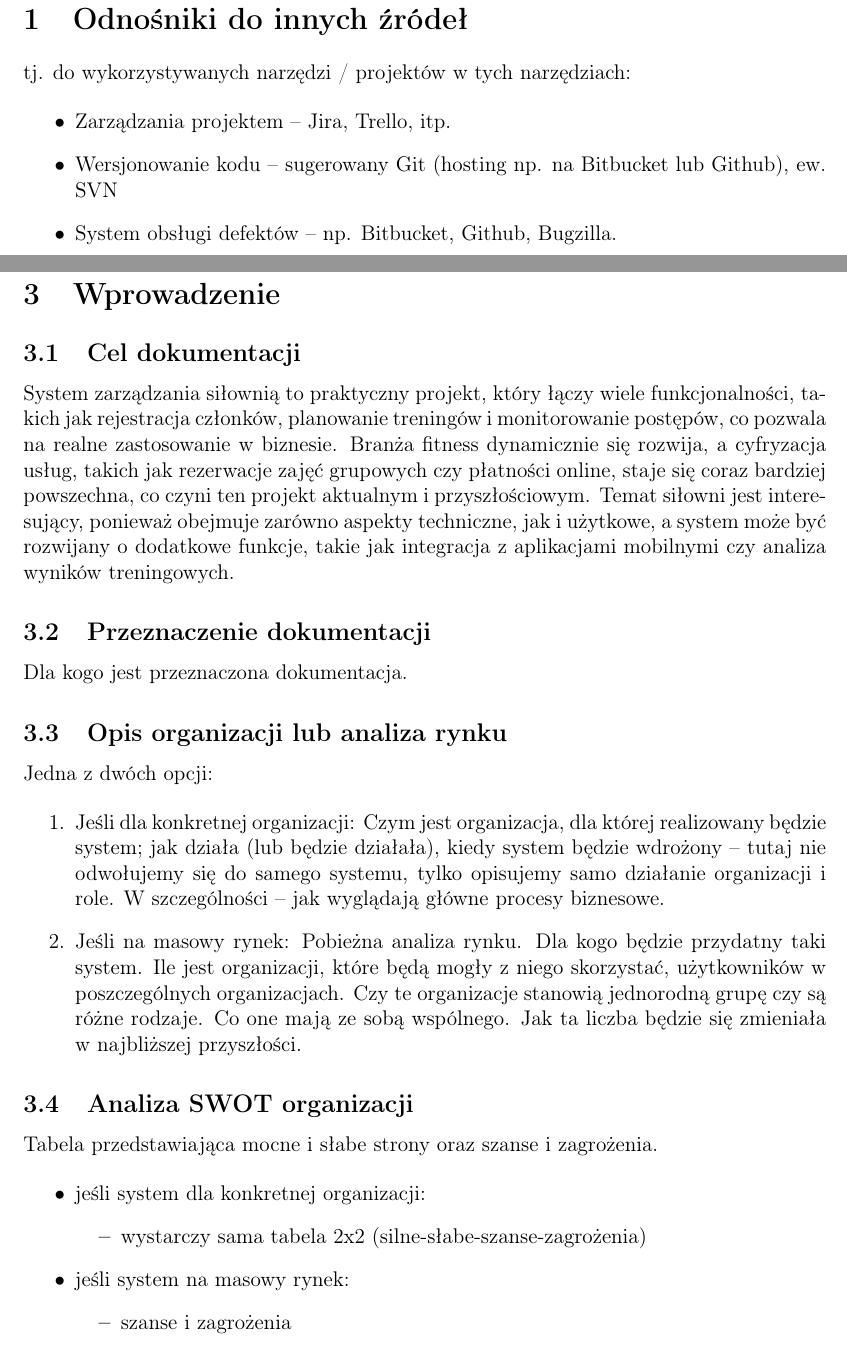
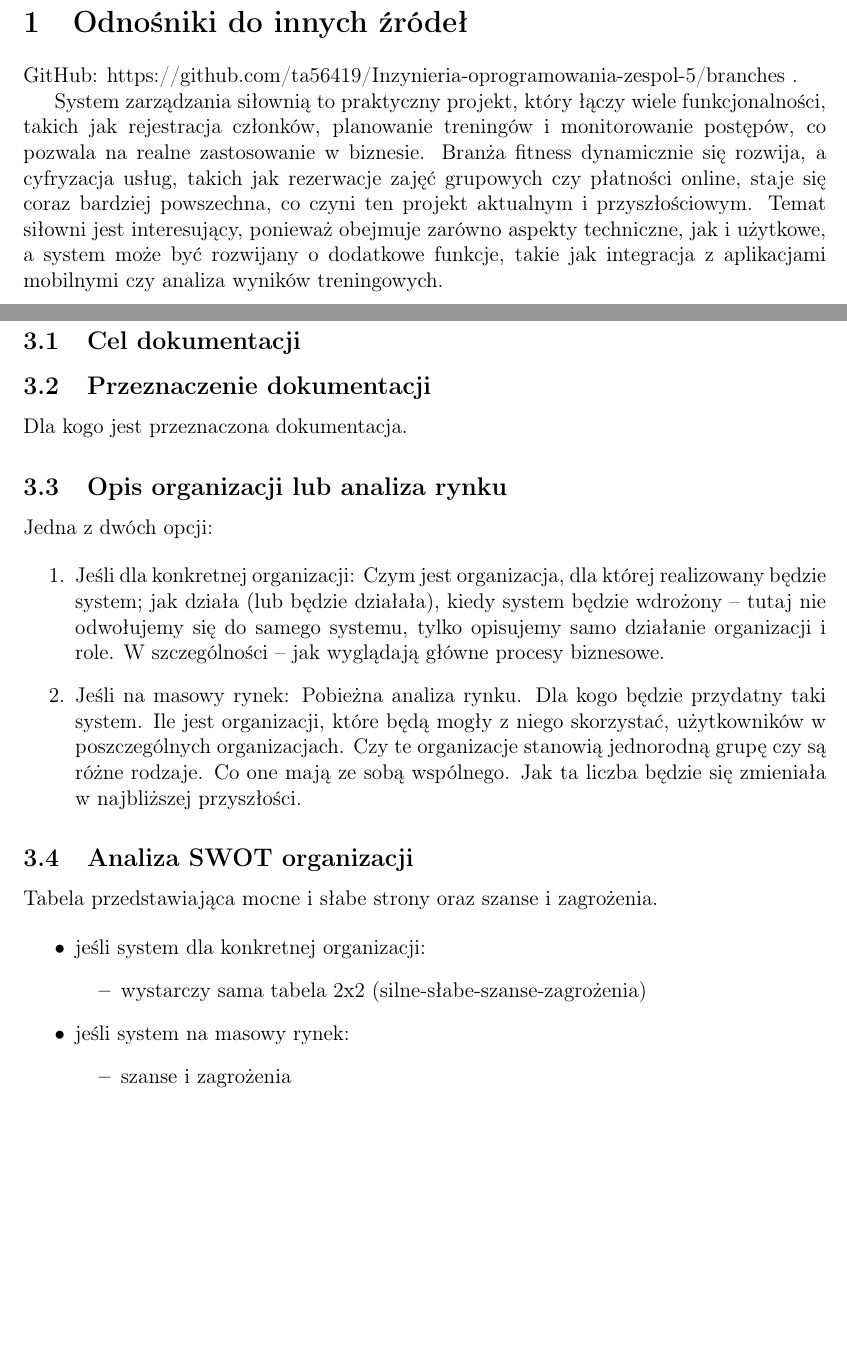
Before and after one commit to ta56419/Inzynieria-oprogramowania-zespol-5, a LaTeX document (main.tex): two parts of pages 4 and 6 of 16, joined at a grey line, cut so that both start at the same text, the shorter picture padded with empty space. Compiled offline with pdfLaTeX.

Commit message:
Update main.tex

```diff
--- a/main.tex
+++ b/main.tex
@@ -40,13 +40,10 @@
 
 
 \section{Odnośniki do innych źródeł}
-tj. do wykorzystywanych narzędzi / projektów w tych narzędziach:
+GitHub: https://github.com/ta56419/Inzynieria-oprogramowania-zespol-5/branches .
 
-\begin{itemize}
-    \item Zarządzania projektem – Jira, Trello, itp.
-    \item Wersjonowanie kodu – sugerowany Git (hosting np. na Bitbucket lub Github), ew. SVN
-    \item System obsługi defektów – np. Bitbucket, Github, Bugzilla.
-\end{itemize}
+System zarządzania siłownią to praktyczny projekt, który łączy wiele funkcjonalności, takich jak rejestracja członków, planowanie treningów i monitorowanie postępów, co pozwala na realne zastosowanie w biznesie. Branża fitness dynamicznie się rozwija, a cyfryzacja usług, takich jak rezerwacje zajęć grupowych czy płatności online, staje się coraz bardziej powszechna, co czyni ten projekt aktualnym i przyszłościowym. Temat siłowni jest interesujący, ponieważ obejmuje zarówno aspekty techniczne, jak i użytkowe, a system może być rozwijany o dodatkowe funkcje, takie jak integracja z aplikacjami mobilnymi czy analiza wyników treningowych.
+
 
 \newpage
 
@@ -58,7 +55,7 @@ Tabela lub lista z pojęciami, które wymagają wyjaśnienia, wraz z tymi wyjaś
 
 \section{Wprowadzenie}
 \subsection{Cel dokumentacji}
-System zarządzania siłownią to praktyczny projekt, który łączy wiele funkcjonalności, takich jak rejestracja członków, planowanie treningów i monitorowanie postępów, co pozwala na realne zastosowanie w biznesie. Branża fitness dynamicznie się rozwija, a cyfryzacja usług, takich jak rezerwacje zajęć grupowych czy płatności online, staje się coraz bardziej powszechna, co czyni ten projekt aktualnym i przyszłościowym. Temat siłowni jest interesujący, ponieważ obejmuje zarówno aspekty techniczne, jak i użytkowe, a system może być rozwijany o dodatkowe funkcje, takie jak integracja z aplikacjami mobilnymi czy analiza wyników treningowych.
+
 
 \subsection{Przeznaczenie dokumentacji}
 Dla kogo jest przeznaczona dokumentacja.
```
